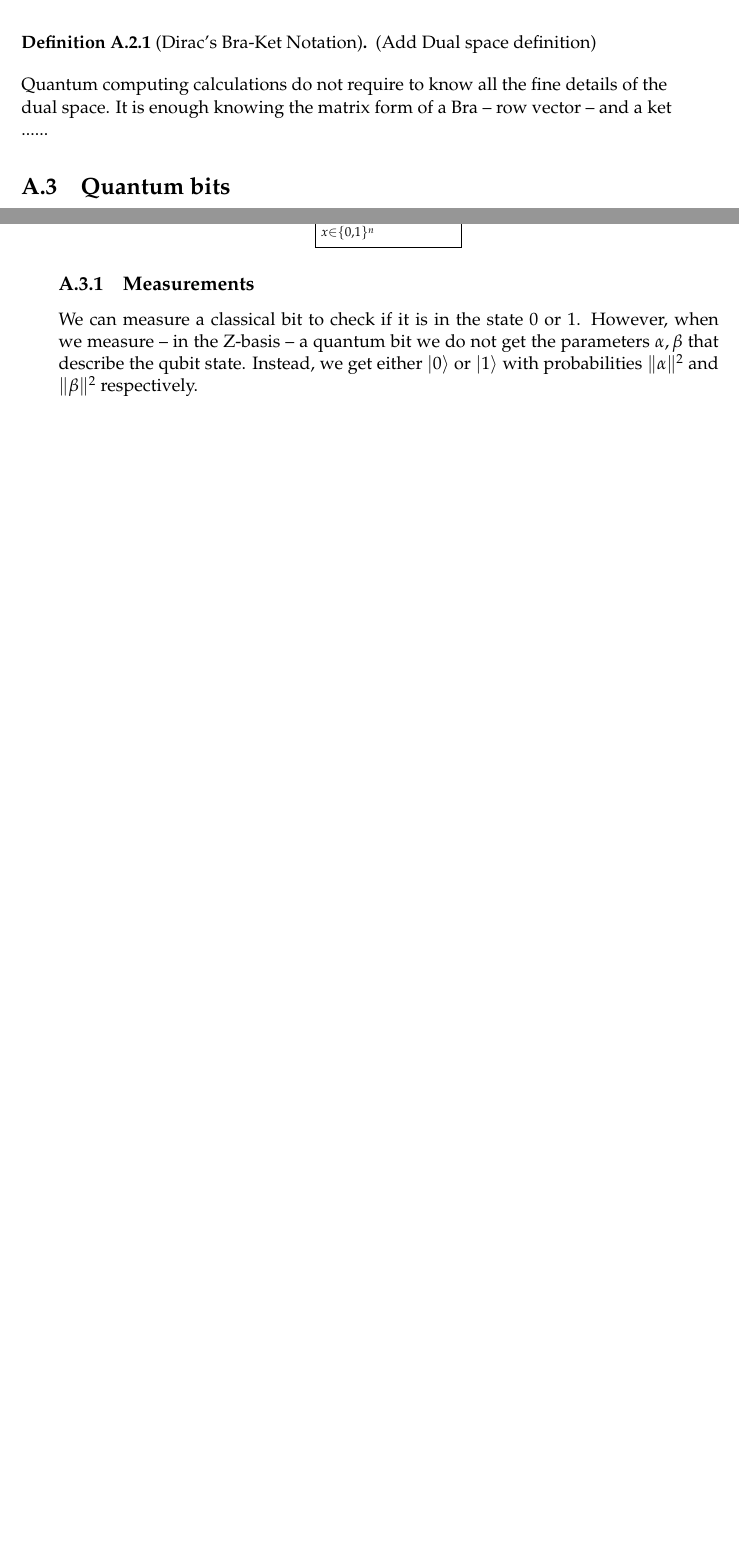
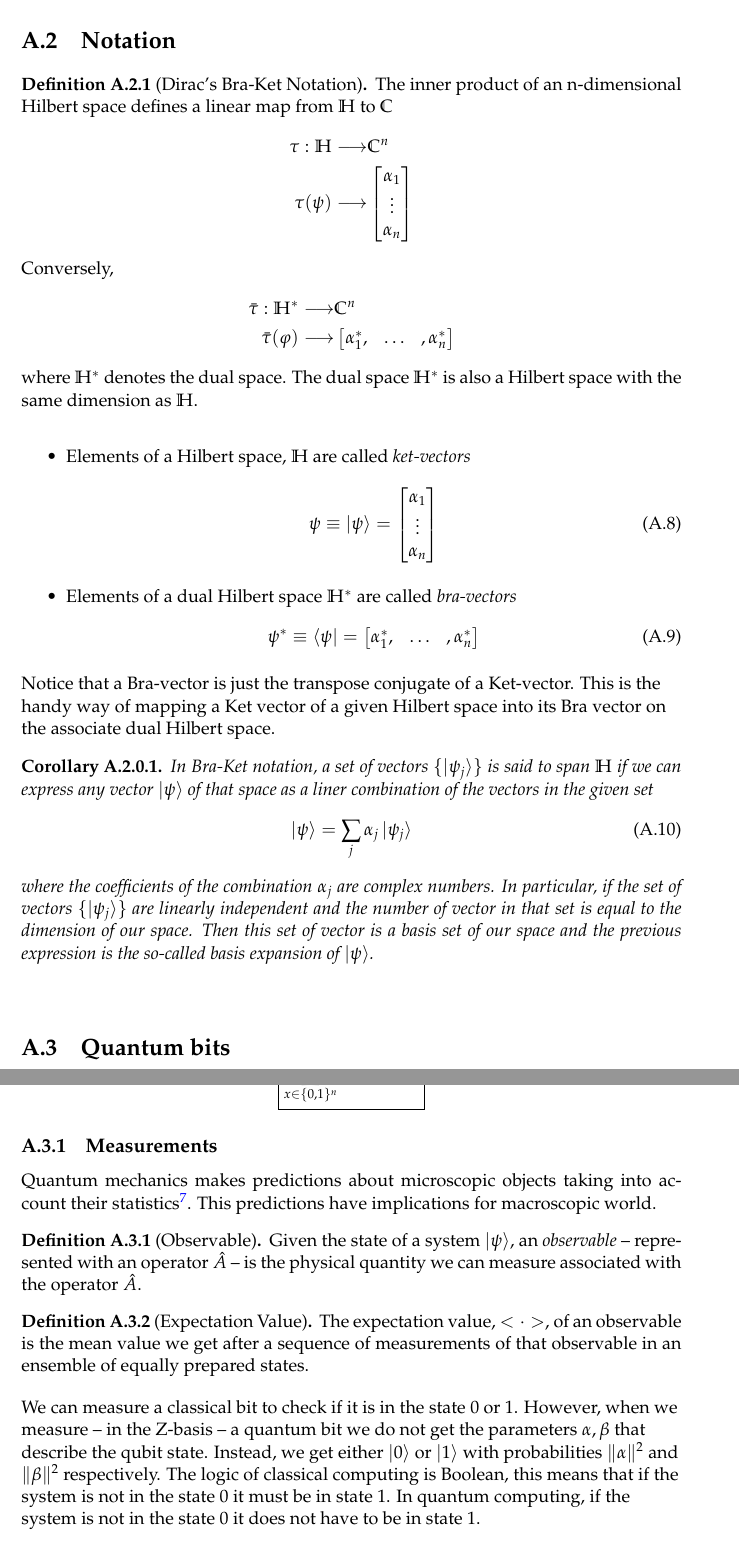
Before and after one commit to LopezBanos/MsCThesis_Nebrija_DLR, a LaTeX thesis (main.tex, which reads Appendices/IntroductiontoQuantumComputing.tex): two parts of pages 37 and 38 of 41 before the commit and two parts of pages 37 and 39 of 41 after it, joined at a grey line, cut at the place of the change, the shorter picture padded with empty space. Compiled offline with pdfLaTeX.

Commit message:
Update Introduction +- Notation

```diff
--- a/Appendices/IntroductiontoQuantumComputing.tex
+++ b/Appendices/IntroductiontoQuantumComputing.tex
@@ -67,7 +78,48 @@ The most common notation for quantum computing -- also for quantum mechanics --
 \begin{definition}[Dirac's Bra-Ket Notation]
-(Add Dual space definition)
+The inner product of an n-dimensional Hilbert space defines a linear map from $\mathbb{H}$ to $\mathbb{C}$
+\begin{align*}
+  \tau: \mathbb{H}\longrightarrow& \mathbb{C}^{n} \\
+  \tau(\psi) \longrightarrow& \begin{bmatrix}
+           \alpha_{1} \\
+           \vdots \\
+           \alpha_{n}
+         \end{bmatrix}
+\end{align*}
+Conversely,
+\begin{align*}
+  \bar{\tau}: \mathbb{H}^{*}\longrightarrow& \mathbb{C}^{n} \\
+  \bar{\tau}(\varphi) \longrightarrow& \begin{bmatrix}
+           \alpha_{1}^{*}, & \hdots &, \alpha_{n}^{*}
+         \end{bmatrix}
+\end{align*}
+where $\mathbb{H}^{*}$ denotes the dual space. The dual space $\mathbb{H}^{*}$ is also a Hilbert space with the same dimension as $\mathbb{H}$. \\
+\begin{itemize}
+    \item Elements of a Hilbert space, $\mathbb{H}$ are called \textit{ket-vectors}
+\begin{equation}
+    \psi \equiv \ket{\psi} =  \begin{bmatrix}
+           \alpha_{1} \\
+           \vdots \\
+           \alpha_{n}
+         \end{bmatrix}
+\end{equation}
+\item Elements of a dual Hilbert space $\mathbb{H}^{*}$ are called \textit{bra-vectors}
+\begin{equation}
+    \psi^{*} \equiv \bra{\psi} =  \begin{bmatrix}
+           \alpha_{1}^{*}, & \hdots &, \alpha_{n}^{*}
+         \end{bmatrix}
+\end{equation}
+\end{itemize}
 \end{definition}
 \begin{flushleft}
-Quantum computing calculations do not require to know all the fine details of the dual space. It is enough knowing the matrix form of a Bra -- row vector -- and a ket ......
+    Notice that a Bra-vector is just the transpose conjugate of a Ket-vector. This is the handy way of mapping a Ket vector of a given Hilbert space into its Bra vector on the associate dual Hilbert space.
+\end{flushleft}
+\begin{corollary}
+    In Bra-Ket notation, a set of vectors $\{\ket{\psi_{j}}\}$ is said to span $\mathbb{H}$ if we can express any vector $\ket{\psi}$ of that space as a liner combination of the vectors in the given set
+    \begin{equation}
+        \ket{\psi} = \sum_{j}\alpha_{j}\ket{\psi_{j}}
+    \end{equation}
+    where the coefficients of the combination $\alpha_{j}$ are complex numbers. In particular, if the set of vectors $\{\ket{\psi_{j}}\}$ are linearly independent and the number of vector in that set is equal to the dimension of our space. Then this set of vector is a basis set of our space and the previous expression is the so-called basis expansion of $\ket{\psi}$.
+\end{corollary}
+\begin{flushleft}
 \end{flushleft}
 \section{Quantum bits}
@@ -133,7 +185,16 @@ The normalization condition for a n-qubit system can be written by
 \boxed{\sum_{x\in \{0,1\}^{n}}\|\alpha_{x}\|^{2} = 1}
 \end{equation}
 \subsection{Measurements}
-We can measure a classical bit to check if it is in the state 0 or 1. However, when we measure -- in the Z-basis -- a quantum bit we do not get the parameters $\alpha, \beta$ that describe the qubit state. Instead, we get either $\ket{0}$ or $\ket{1}$ with probabilities $\| \alpha\|^{2}$ and $\| \beta\|^{2}$ respectively.\\\\
+Quantum mechanics makes predictions about microscopic objects taking into account their statistics\footnote{Measurements with an ensemble of equally prepare states gives quantities distributed around a mean value with a given frequency.}. This predictions have implications for macroscopic world.
+\begin{definition}[Observable]
+    Given the state of a system $\ket{\psi}$, an \textit{observable} -- represented with an operator $\hat{A}$ -- is the physical quantity we can measure associated with the operator $\hat{A}$.
+\end{definition}
+\begin{definition}[Expectation Value]
+    The expectation value, $<\cdot>$, of an observable is the mean value we get after a sequence of measurements of that observable in an ensemble of equally prepared states.
+\end{definition}
+\begin{flushleft}
+We can measure a classical bit to check if it is in the state 0 or 1. However, when we measure -- in the Z-basis -- a quantum bit we do not get the parameters $\alpha, \beta$ that describe the qubit state. Instead, we get either $\ket{0}$ or $\ket{1}$ with probabilities $\| \alpha\|^{2}$ and $\| \beta\|^{2}$ respectively. The logic of classical computing is Boolean, this means that if the system is not in the state 0 it must be in state 1. In quantum computing, if the system is not in the state 0 it does not have to be in state 1.\\\\
+\end{flushleft}
 In a measurement, the general state of the qubit collapse to one of the states of the basis we are using to measure. After this measurement the state of our qubit is fixed and successive measurements will give the same state with $100\%$ probability, i.e., measurements collapse a qubit into one of the basis states destroying superposition.
 \blockquote{\textit{This dichotomy between the unobservable state of a qubit and the observations we can make lies at the heart of quantum computation and quantum information.}\\
 \cite{Nielsen2010QuantumInformation}}
--- a/main.tex
+++ b/main.tex
@@ -50,14 +50,20 @@ style=alphabetic,
 ]{biblatex}
 % THEOREMS AND DEFINITIONS
 \usepackage{amsthm}
+% Definition
 \theoremstyle{definition}
 \newtheorem{definition}{Definition}[section]
+%Remark
 \theoremstyle{remark}
+\newtheorem*{remark}{Remark}
+%Theorem
 \theoremstyle{theorem}
-\newtheorem*{remark}{Remark}
 \newtheorem{theorem}{Theorem}[section]
+\newtheorem{lemma}[theorem]{Lemma}
+%Corollary
+\theoremstyle{corollary}
 \newtheorem{corollary}{Corollary}[theorem]
-\newtheorem{lemma}[theorem]{Lemma}
+
 
 
 \addbibresource{references.bib} % The filename of the bibliography
```
Also changed, not shown: references.bib (+11 -0 lines), Appendices/IntroductiontoQuantumComputing.tex (43 more changed lines).
